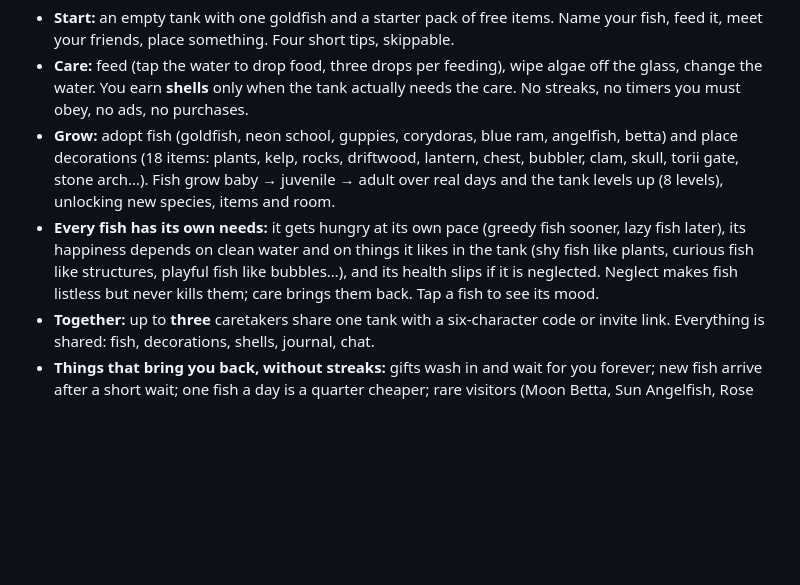
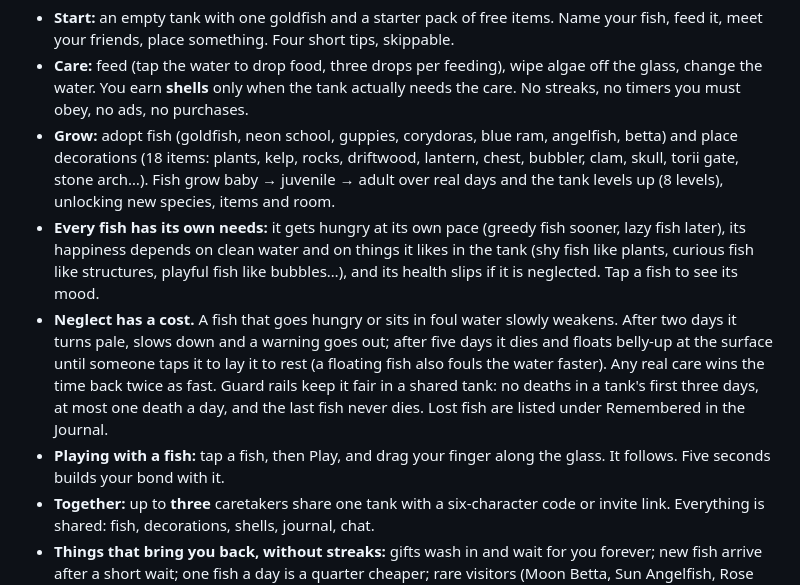
Before and after one commit to falconRUBIO/TANK, a Markdown page: README.md, the part around the change. GitHub-like rendering; blank space fills up the shorter version.

Commit message:
README: neglect and play

```diff
--- a/README.md
+++ b/README.md
@@ -7,7 +7,9 @@ Three friends, one living aquarium. Chunky voxel fish and decorations, modern li
 - **Start:** an empty tank with one goldfish and a starter pack of free items. Name your fish, feed it, meet your friends, place something. Four short tips, skippable.
 - **Care:** feed (tap the water to drop food, three drops per feeding), wipe algae off the glass, change the water. You earn **shells** only when the tank actually needs the care. No streaks, no timers you must obey, no ads, no purchases.
 - **Grow:** adopt fish (goldfish, neon school, guppies, corydoras, blue ram, angelfish, betta) and place decorations (18 items: plants, kelp, rocks, driftwood, lantern, chest, bubbler, clam, skull, torii gate, stone arch…). Fish grow baby → juvenile → adult over real days and the tank levels up (8 levels), unlocking new species, items and room.
-- **Every fish has its own needs:** it gets hungry at its own pace (greedy fish sooner, lazy fish later), its happiness depends on clean water and on things it likes in the tank (shy fish like plants, curious fish like structures, playful fish like bubbles…), and its health slips if it is neglected. Neglect makes fish listless but never kills them; care brings them back. Tap a fish to see its mood.
+- **Every fish has its own needs:** it gets hungry at its own pace (greedy fish sooner, lazy fish later), its happiness depends on clean water and on things it likes in the tank (shy fish like plants, curious fish like structures, playful fish like bubbles…), and its health slips if it is neglected. Tap a fish to see its mood.
+- **Neglect has a cost.** A fish that goes hungry or sits in foul water slowly weakens. After two days it turns pale, slows down and a warning goes out; after five days it dies and floats belly-up at the surface until someone taps it to lay it to rest (a floating fish also fouls the water faster). Any real care wins the time back twice as fast. Guard rails keep it fair in a shared tank: no deaths in a tank's first three days, at most one death a day, and the last fish never dies. Lost fish are listed under Remembered in the Journal.
+- **Playing with a fish:** tap a fish, then Play, and drag your finger along the glass. It follows. Five seconds builds your bond with it.
 - **Together:** up to **three** caretakers share one tank with a six-character code or invite link. Everything is shared: fish, decorations, shells, journal, chat.
 - **Things that bring you back, without streaks:** gifts wash in and wait for you forever; new fish arrive after a short wait; one fish a day is a quarter cheaper; rare visitors (Moon Betta, Sun Angelfish, Rose Corydoras) drop by for a few hours and are added to the collection book when you say hello; two adult fish of one species sometimes lay an egg that hatches into a blend of both; the journal tells small true stories about your fish; friends can wash a message in a bottle into the tank for each other; the tank has a birthday every week.
 - **Personalities are behaviour:** shy fish hide behind plants and bolt when others come close, brave fish swim to the glass, curious fish inspect decorations, social fish stick to a buddy, playful fish chase bubbles, lazy fish rest low, greedy fish wait by the surface. After dark most fish drift low and slow. Every fish is a little different in colour and size.
```
